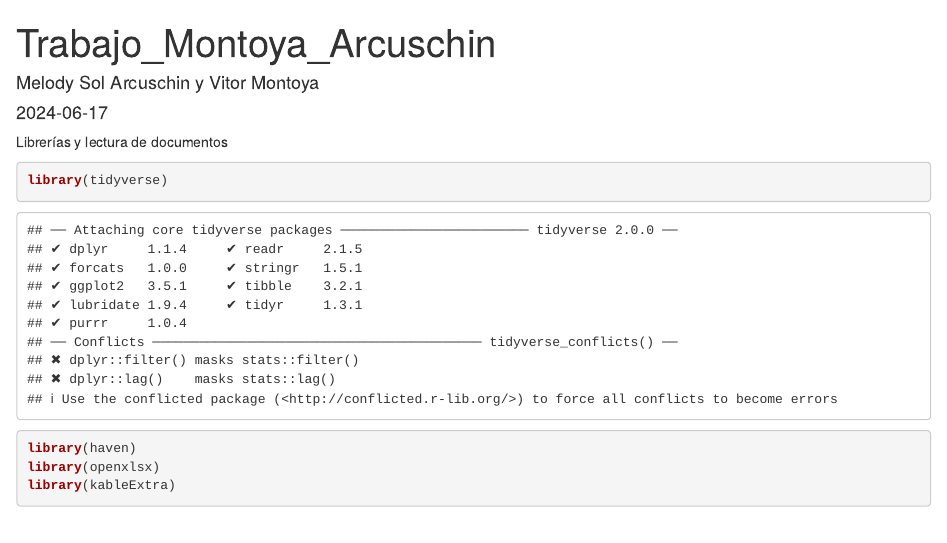
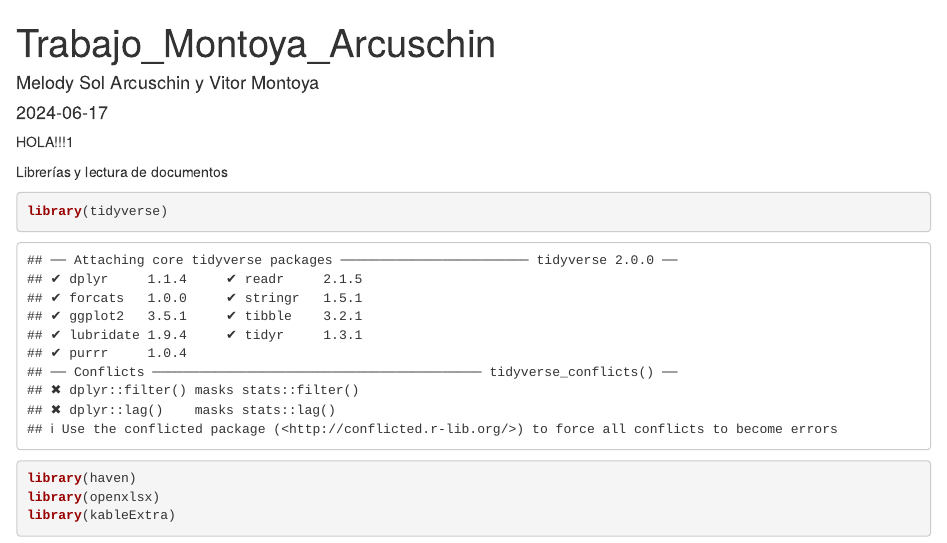
Before and after one commit to Melody-Arcuschin/Evaluacion, an R Markdown document (Trabajo_Montoya_Arcuschin.Rmd): the page in a window 1100 px wide, from its top. Rendered offline with R 4.5, knitr and Pandoc, with nearby package versions; some code elsewhere in the file could not run offline.

Commit message:
Update Trabajo_Montoya_Arcuschin.Rmd
Test "Hola"

````diff
--- a/Trabajo_Montoya_Arcuschin.Rmd
+++ b/Trabajo_Montoya_Arcuschin.Rmd
@@ -4,6 +4,14 @@ author: "Melody Sol Arcuschin y Vitor Montoya"
 date: "2024-06-17"
 output: html_document
 ---
+
+
+HOLA!!!1
+
+
+
+
+
 
 Librerías y lectura de documentos
 ```{r}
````
